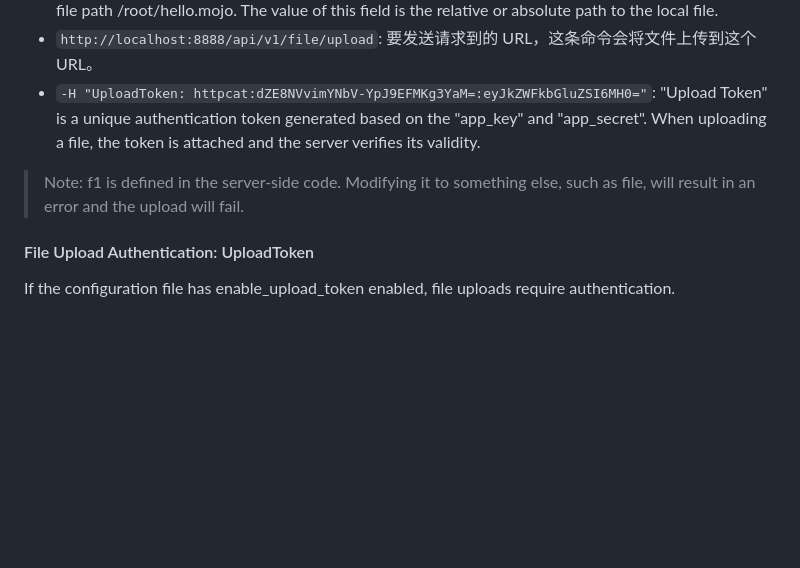
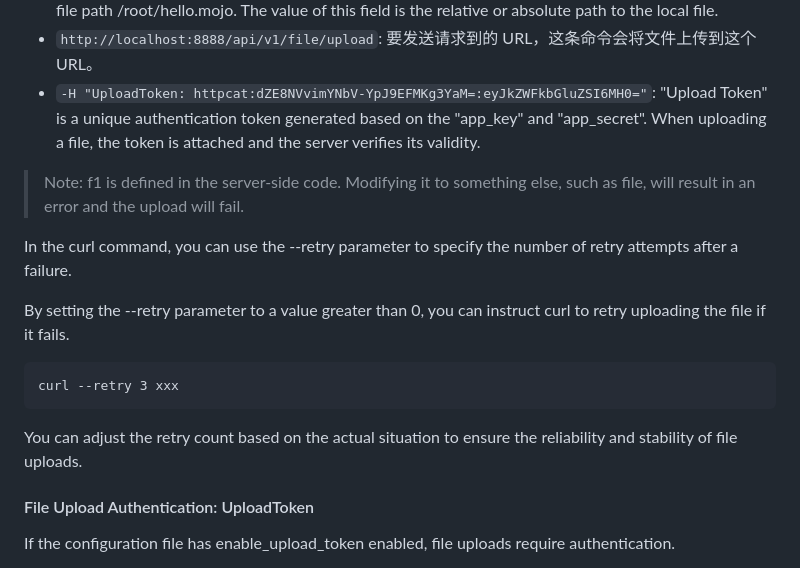
Before and after one commit to shepf/httpcat, a Markdown page: README.md, the part around the change. Rendered like a GitHub page; blank space fills up the shorter version.

Commit message:
v0.0.9 优化 readme

````diff
--- a/README.md
+++ b/README.md
@@ -179,8 +179,16 @@ The curl command is used to send a multipart/form-data format POST request to th
 - `http://localhost:8888/api/v1/file/upload`: 要发送请求到的 URL，这条命令会将文件上传到这个 URL。
 - `-H "UploadToken: httpcat:dZE8NVvimYNbV-YpJ9EFMKg3YaM=:eyJkZWFkbGluZSI6MH0="`: "Upload Token" is a unique authentication token generated based on the "app_key" and "app_secret". When uploading a file, the token is attached and the server verifies its validity.
 
+> Note: f1 is defined in the server-side code. Modifying it to something else, such as file, will result in an error and the upload will fail.
 
-> Note: f1 is defined in the server-side code. Modifying it to something else, such as file, will result in an error and the upload will fail.
+In the curl command, you can use the --retry parameter to specify the number of retry attempts after a failure.
+
+By setting the --retry parameter to a value greater than 0, you can instruct curl to retry uploading the file if it fails.
+```
+curl --retry 3 xxx
+```
+You can adjust the retry count based on the actual situation to ensure the reliability and stability of file uploads.
+
 
 #### File Upload Authentication: UploadToken
 If the configuration file has enable_upload_token enabled, file uploads require authentication.
````
Also changed, not shown: translations/README-cn.md (+5 -0 lines).
